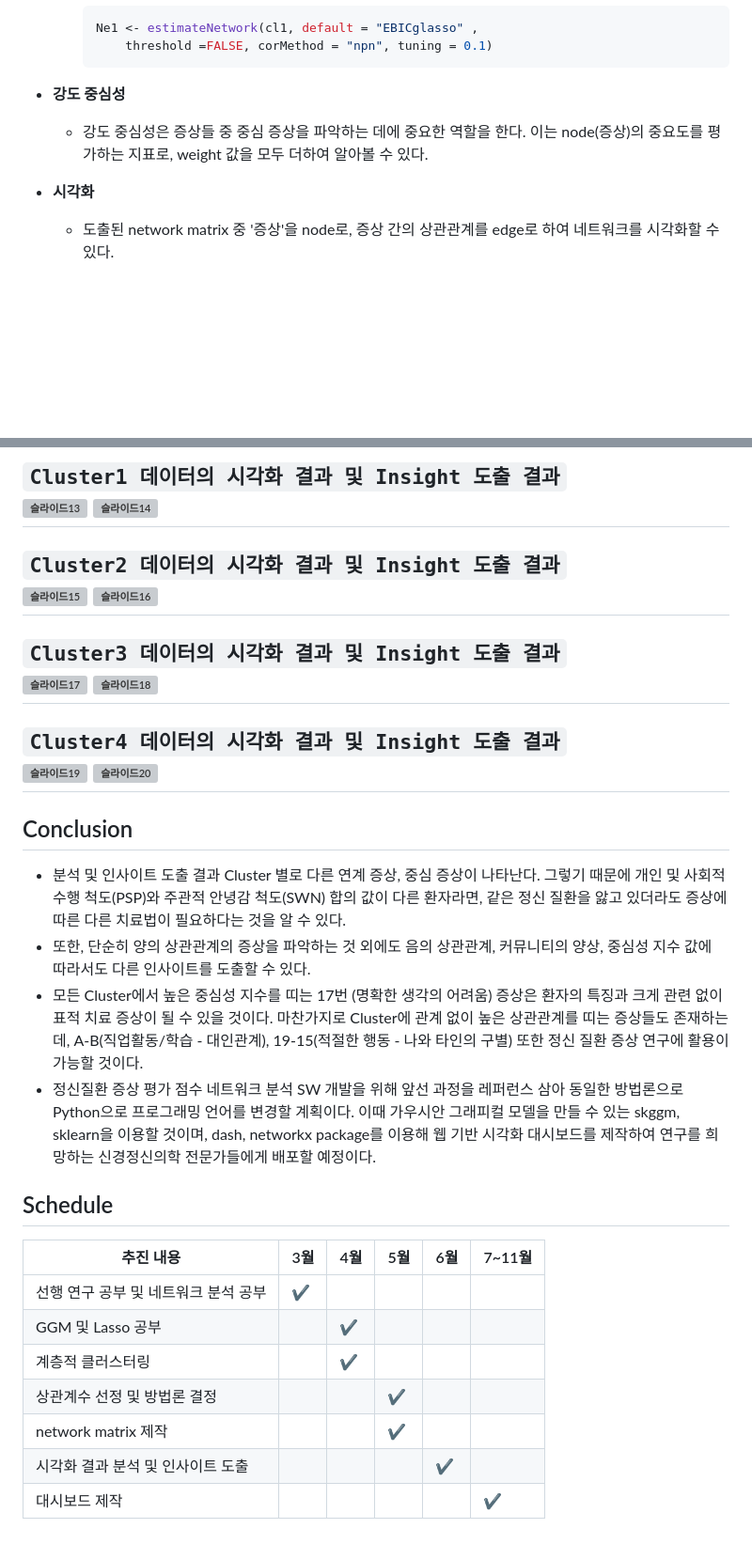
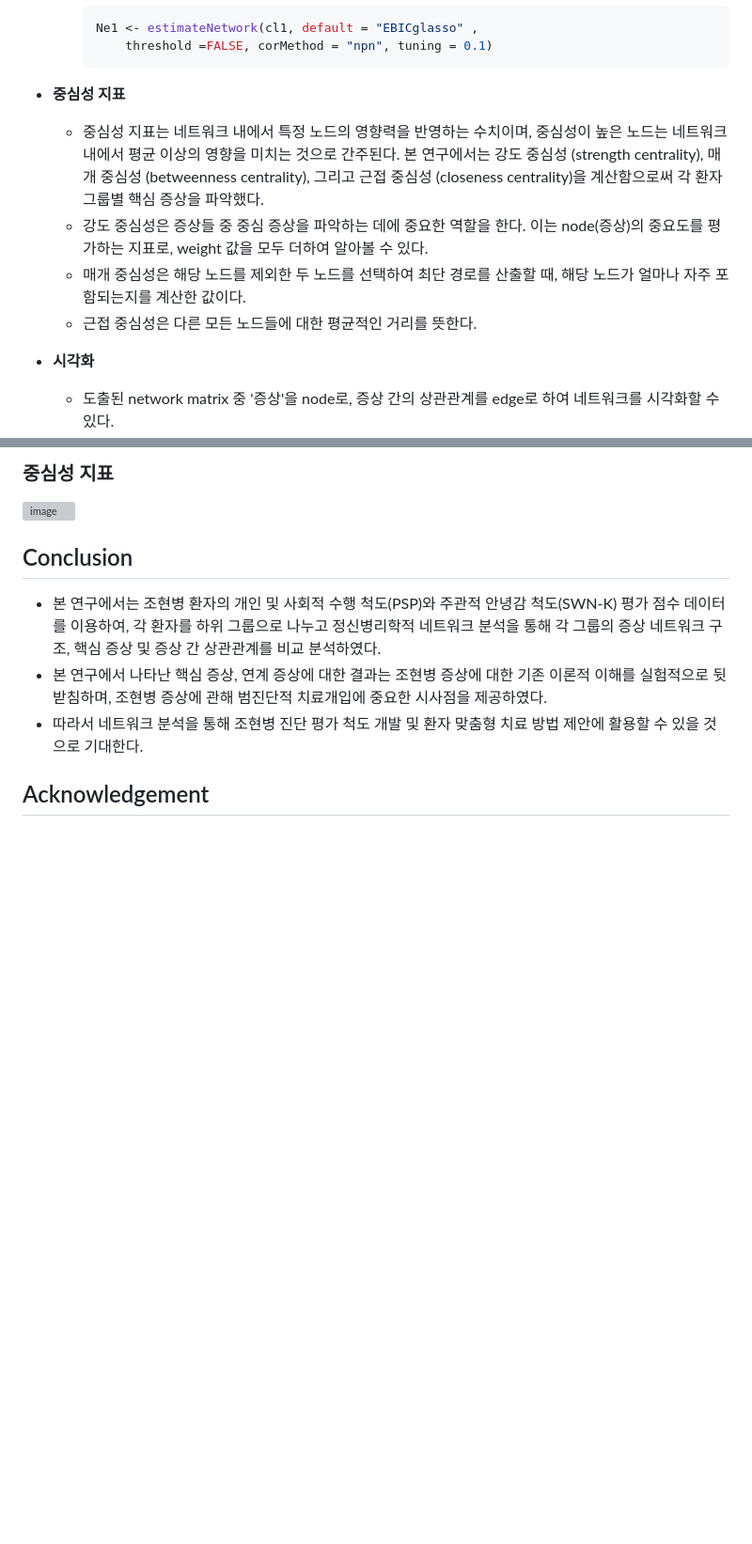
Before and after one commit to 2017100898/SZ_network_anlaysis, a Markdown page: README.md, 2 parts joined by grey strips. Shown at 94% size. GitHub-like rendering; blank space fills up the shorter version; grey boxes are pictures that could not be loaded.

```diff
--- a/README.md
+++ b/README.md
@@ -77,8 +76,11 @@
         ~~~
 
 
-- **강도 중심성**
+- **중심성 지표**
+    - 중심성 지표는 네트워크 내에서 특정 노드의 영향력을 반영하는 수치이며, 중심성이 높은 노드는 네트워크 내에서 평균 이상의 영향을 미치는 것으로 간주된다. 본 연구에서는 강도 중심성  (strength  centrality),  매개  중심성  (betweenness centrality), 그리고 근접 중심성 (closeness centrality)을 계산함으로써 각 환자그룹별 핵심 증상을 파악했다.
     - 강도 중심성은 증상들 중 중심 증상을 파악하는 데에 중요한 역할을 한다. 이는 node(증상)의 중요도를 평가하는 지표로, weight 값을 모두 더하여 알아볼 수 있다.
+    - 매개 중심성은 해당 노드를 제외한 두 노드를 선택하여 최단 경로를 산출할 때, 해당 노드가 얼마나  자주  포함되는지를  계산한  값이다.
+    - 근접 중심성은 다른 모든 노드들에 대한 평균적인 거리를 뜻한다.
 
 - **시각화**
     - 도출된 network matrix 중 '증상'을 node로, 증상 간의 상관관계를 edge로 하여 네트워크를 시각화할 수 있다.
@@ -116,46 +115,10 @@
 
-`Cluster1 데이터의 시각화 결과 및 Insight 도출 결과`
-<br>
-![슬라이드13](https://user-images.githubusercontent.com/64299475/122685294-6f7d6f80-d245-11eb-9a26-02a0b1ee4460.png)
-![슬라이드14](https://user-images.githubusercontent.com/64299475/122685296-70ae9c80-d245-11eb-9f93-ee611427561e.png)
-<br>
----
-
-`Cluster2 데이터의 시각화 결과 및 Insight 도출 결과`
-<br>
-![슬라이드15](https://user-images.githubusercontent.com/64299475/122685298-71473300-d245-11eb-8d10-3e20849e6f66.png)
-![슬라이드16](https://user-images.githubusercontent.com/64299475/122685301-72786000-d245-11eb-95a9-1e88b674f7e1.png)
-<br>
----
-
-`Cluster3 데이터의 시각화 결과 및 Insight 도출 결과`
-<br>
-![슬라이드17](https://user-images.githubusercontent.com/64299475/122685302-73a98d00-d245-11eb-9381-06b52c32d06e.png)
-![슬라이드18](https://user-images.githubusercontent.com/64299475/122685304-74daba00-d245-11eb-89b6-f8b2496ddad1.png)
-<br>
----
-
-`Cluster4 데이터의 시각화 결과 및 Insight 도출 결과`
-<br>
-![슬라이드19](https://user-images.githubusercontent.com/64299475/122685305-76a47d80-d245-11eb-879d-370b4092433a.png)
-![슬라이드20](https://user-images.githubusercontent.com/64299475/122685307-773d1400-d245-11eb-91ca-a1f467cf2c34.png)
-<br>
----
+### 중심성 지표
+![image](https://github.com/2017100898/swcon_cd/assets/64299475/ab231e3e-d22a-4c29-86ca-359cd67e7347)
 
 ## Conclusion
-- 분석 및 인사이트 도출 결과 Cluster 별로 다른 연계 증상, 중심 증상이 나타난다. 그렇기 때문에 개인 및 사회적 수행 척도(PSP)와 주관적 안녕감 척도(SWN) 합의 값이 다른 환자라면, 같은 정신 질환을 앓고 있더라도 증상에 따른 다른 치료법이 필요하다는 것을 알 수 있다.
-- 또한, 단순히 양의 상관관계의 증상을 파악하는 것 외에도 음의 상관관계, 커뮤니티의 양상, 중심성 지수 값에 따라서도 다른 인사이트를 도출할 수 있다.
-- 모든 Cluster에서 높은 중심성 지수를 띠는 17번 (명확한 생각의 어려움) 증상은 환자의 특징과 크게 관련 없이 표적 치료 증상이 될 수 있을 것이다. 마찬가지로 Cluster에 관계 없이 높은 상관관계를 띠는 증상들도 존재하는데, A-B(직업활동/학습 - 대인관계), 19-15(적절한 행동 - 나와 타인의 구별) 또한 정신 질환 증상 연구에 활용이 가능할 것이다.
-- 정신질환 증상 평가 점수 네트워크 분석 SW 개발을 위해 앞선 과정을 레퍼런스 삼아 동일한 방법론으로 Python으로 프로그래밍 언어를 변경할 계획이다. 이때 가우시안 그래피컬 모델을 만들 수 있는 skggm, sklearn을 이용할 것이며, dash, networkx package를 이용해 웹 기반 시각화 대시보드를 제작하여 연구를 희망하는 신경정신의학 전문가들에게 배포할 예정이다.
+- 본  연구에서는  조현병  환자의  개인  및  사회적  수행  척도(PSP)와 주관적 안녕감 척도(SWN-K) 평가 점수 데이터를 이용하여, 각 환자를 하위 그룹으로 나누고 정신병리학적 네트워크 분석을 통해 각 그룹의 증상 네트워크 구조, 핵심 증상 및 증상 간 상관관계를 비교 분석하였다.
+- 본 연구에서 나타난 핵심 증상, 연계 증상에 대한 결과는 조현병 증상에 대한 기존 이론적 이해를 실험적으로 뒷받침하며, 조현병 증상에 관해 범진단적 치료개입에 중요한 시사점을 제공하였다.
+- 따라서 네트워크 분석을 통해 조현병 진단 평가 척도 개발 및 환자 맞춤형 치료 방법 제안에 활용할 수 있을 것으로 기대한다.
 
-## Schedule
-
-| 추진 내용  | 3월 | 4월 | 5월 | 6월 | 7~11월|
-| -------- | -- | -- | -- | -- | -- |
-| 선행 연구 공부 및 네트워크 분석 공부  | ✔️ |  |  |  |  |
-| GGM 및 Lasso 공부  |  | ✔️ |   |  |  |
-| 계층적 클러스터링 |   | ✔️ |   |  |  |
-| 상관계수 선정 및 방법론 결정  |   |  | ✔️ |  |  |
-| network matrix 제작 |   |  | ✔️ |  |  |
-| 시각화 결과 분석 및 인사이트 도출  |    |  | | ✔️ |  |
-| 대시보드 제작  |    |  |  |  | ✔️ |
+## Acknowledgement
```
Also changed, not shown: other parts of README.md (+40 -44 lines).
